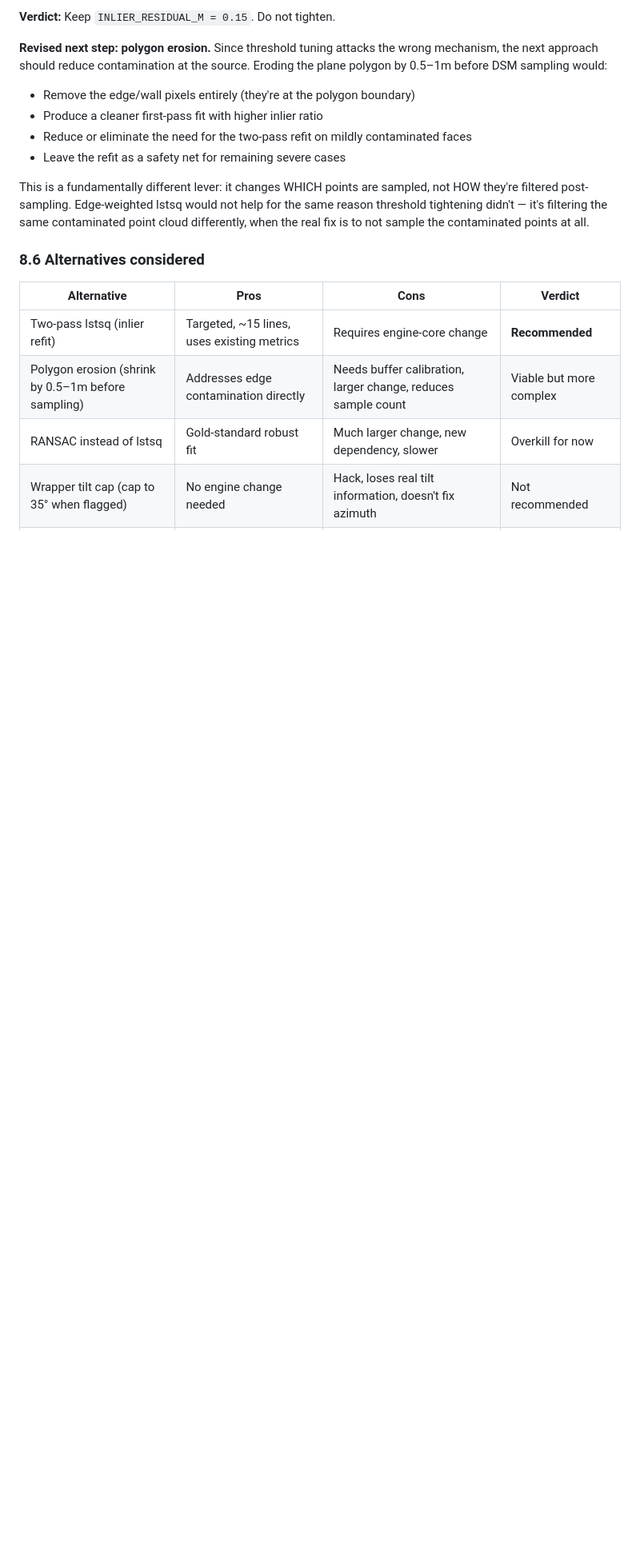
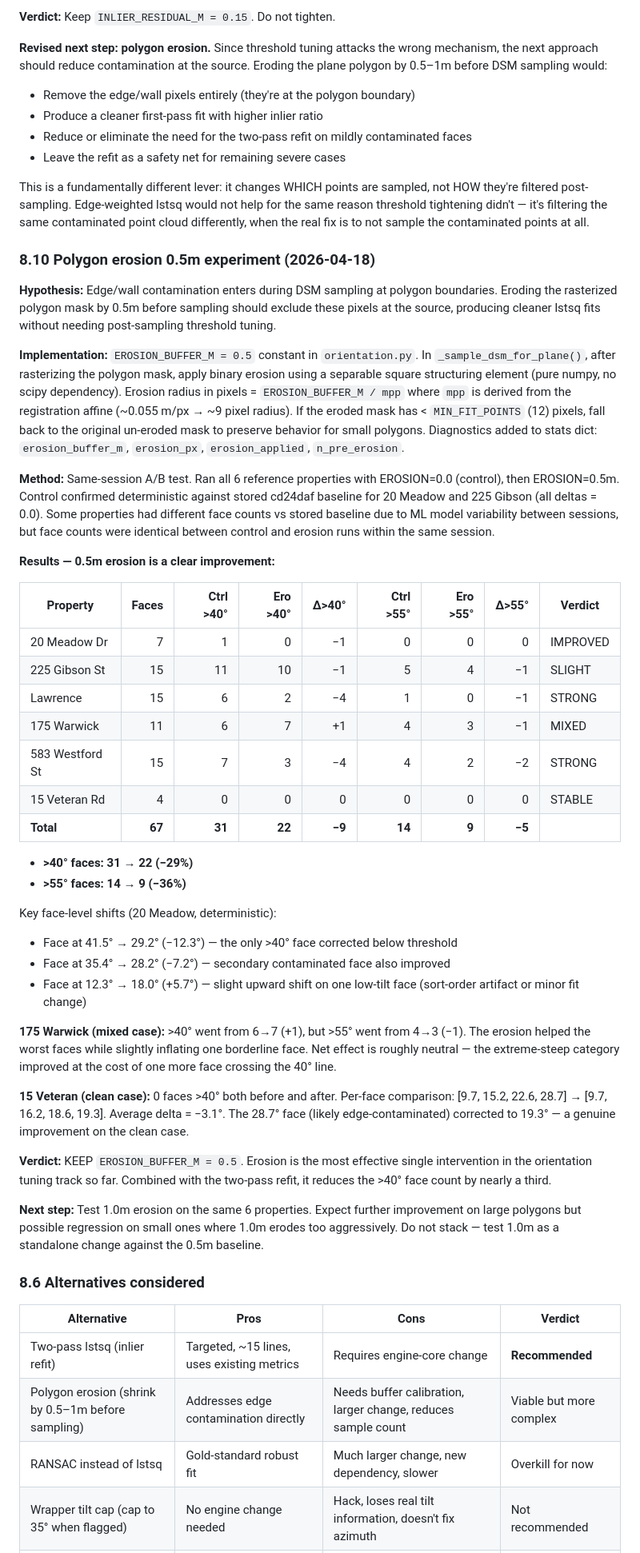
Before and after one commit to adam12798/roof-viewer, a Markdown page: ML_AUTO_BUILD_TRIAGE_STATUS.md, the part around one of its changes. Shown at 80% size. Drawn GitHub-style; blank space fills up the shorter version.

Commit message:
docs: polygon erosion 0.5m validated — update triage status and handoff
Add §8.10 to triage doc with full A/B results: >40° faces −29%,
>55° faces −36% across 6 reference properties. Update priority #1
to test 1.0m erosion next. Mark polygon erosion as done in handoff.

Co-Authored-By: Claude Opus 4.6 <noreply@anthropic.com>

```diff
--- a/ML_AUTO_BUILD_TRIAGE_STATUS.md
+++ b/ML_AUTO_BUILD_TRIAGE_STATUS.md
@@ -450,6 +451,42 @@ No property improved. The >40° face count was identical on all 6 properties. On
 
 This is a fundamentally different lever: it changes WHICH points are sampled, not HOW they're filtered post-sampling. Edge-weighted lstsq would not help for the same reason threshold tightening didn't — it's filtering the same contaminated point cloud differently, when the real fix is to not sample the contaminated points at all.
 
+### 8.10 Polygon erosion 0.5m experiment (2026-04-18)
+
+**Hypothesis:** Edge/wall contamination enters during DSM sampling at polygon boundaries. Eroding the rasterized polygon mask by 0.5m before sampling should exclude these pixels at the source, producing cleaner lstsq fits without needing post-sampling threshold tuning.
+
+**Implementation:** `EROSION_BUFFER_M = 0.5` constant in `orientation.py`. In `_sample_dsm_for_plane()`, after rasterizing the polygon mask, apply binary erosion using a separable square structuring element (pure numpy, no scipy dependency). Erosion radius in pixels = `EROSION_BUFFER_M / mpp` where `mpp` is derived from the registration affine (~0.055 m/px → ~9 pixel radius). If the eroded mask has < `MIN_FIT_POINTS` (12) pixels, fall back to the original un-eroded mask to preserve behavior for small polygons. Diagnostics added to stats dict: `erosion_buffer_m`, `erosion_px`, `erosion_applied`, `n_pre_erosion`.
+
+**Method:** Same-session A/B test. Ran all 6 reference properties with EROSION=0.0 (control), then EROSION=0.5m. Control confirmed deterministic against stored cd24daf baseline for 20 Meadow and 225 Gibson (all deltas = 0.0). Some properties had different face counts vs stored baseline due to ML model variability between sessions, but face counts were identical between control and erosion runs within the same session.
+
+**Results — 0.5m erosion is a clear improvement:**
+
+| Property | Faces | Ctrl >40° | Ero >40° | Δ>40° | Ctrl >55° | Ero >55° | Δ>55° | Verdict |
+|---|---:|---:|---:|---:|---:|---:|---:|---|
+| 20 Meadow Dr | 7 | 1 | 0 | −1 | 0 | 0 | 0 | IMPROVED |
+| 225 Gibson St | 15 | 11 | 10 | −1 | 5 | 4 | −1 | SLIGHT |
+| Lawrence | 15 | 6 | 2 | −4 | 1 | 0 | −1 | STRONG |
+| 175 Warwick | 11 | 6 | 7 | +1 | 4 | 3 | −1 | MIXED |
+| 583 Westford St | 15 | 7 | 3 | −4 | 4 | 2 | −2 | STRONG |
+| 15 Veteran Rd | 4 | 0 | 0 | 0 | 0 | 0 | 0 | STABLE |
+| **Total** | **67** | **31** | **22** | **−9** | **14** | **9** | **−5** | |
+
+- **>40° faces: 31 → 22 (−29%)**
+- **>55° faces: 14 → 9 (−36%)**
+
+Key face-level shifts (20 Meadow, deterministic):
+- Face at 41.5° → 29.2° (−12.3°) — the only >40° face corrected below threshold
+- Face at 35.4° → 28.2° (−7.2°) — secondary contaminated face also improved
+- Face at 12.3° → 18.0° (+5.7°) — slight upward shift on one low-tilt face (sort-order artifact or minor fit change)
+
+**175 Warwick (mixed case):** >40° went from 6→7 (+1), but >55° went from 4→3 (−1). The erosion helped the worst faces while slightly inflating one borderline face. Net effect is roughly neutral — the extreme-steep category improved at the cost of one more face crossing the 40° line.
+
+**15 Veteran (clean case):** 0 faces >40° both before and after. Per-face comparison: [9.7, 15.2, 22.6, 28.7] → [9.7, 16.2, 18.6, 19.3]. Average delta = −3.1°. The 28.7° face (likely edge-contaminated) corrected to 19.3° — a genuine improvement on the clean case.
+
+**Verdict:** KEEP `EROSION_BUFFER_M = 0.5`. Erosion is the most effective single intervention in the orientation tuning track so far. Combined with the two-pass refit, it reduces the >40° face count by nearly a third.
+
+**Next step:** Test 1.0m erosion on the same 6 properties. Expect further improvement on large polygons but possible regression on small ones where 1.0m erodes too aggressively. Do not stack — test 1.0m as a standalone change against the 0.5m baseline.
+
 ### 8.6 Alternatives considered
 
 | Alternative | Pros | Cons | Verdict |
```
Also changed, not shown: other parts of ML_AUTO_BUILD_TRIAGE_STATUS.md (+4 -3 lines), PROJECT_HANDOFF.md (+4 -2 lines).
